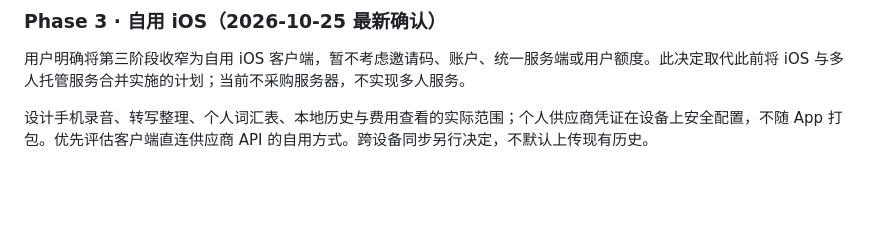
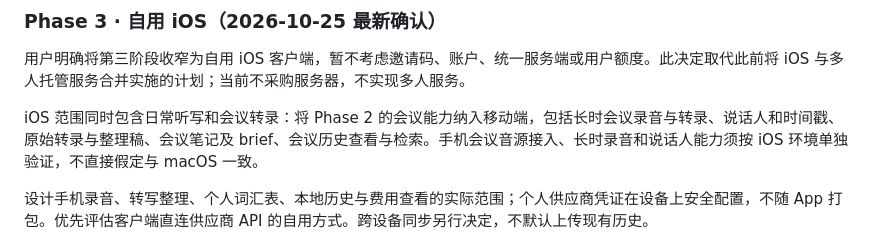
Before and after one commit to wyf-ACCEPT/utter-leaf, a Markdown page: docs/6x23-product-brief.md, the part around the change. Drawn GitHub-style; blank space fills up the shorter version.

```diff
--- a/docs/6x23-product-brief.md
+++ b/docs/6x23-product-brief.md
@@ -97,6 +97,8 @@ MVP 建议是菜单栏常驻工具、一个录音状态浮层和一个设置/历
 
 用户明确将第三阶段收窄为自用 iOS 客户端，暂不考虑邀请码、账户、统一服务端或用户额度。此决定取代此前将 iOS 与多人托管服务合并实施的计划；当前不采购服务器，不实现多人服务。
 
+iOS 范围同时包含日常听写和会议转录：将 Phase 2 的会议能力纳入移动端，包括长时会议录音与转录、说话人和时间戳、原始转录与整理稿、会议笔记及 brief、会议历史查看与检索。手机会议音源接入、长时录音和说话人能力须按 iOS 环境单独验证，不直接假定与 macOS 一致。
+
 设计手机录音、转写整理、个人词汇表、本地历史与费用查看的实际范围；个人供应商凭证在设备上安全配置，不随 App 打包。优先评估客户端直连供应商 API 的自用方式。跨设备同步另行决定，不默认上传现有历史。
 
 iOS 的 App 内录音、跨 App 输入入口、麦克风与后台限制须在该阶段单独评估，不默认复制 macOS Fn 与辅助功能回填方案。自用安装、签名与设备运行也需验证，不预设公开上架或面向他人分发。
```
Also changed, not shown: README.md (+1 -1 lines).
